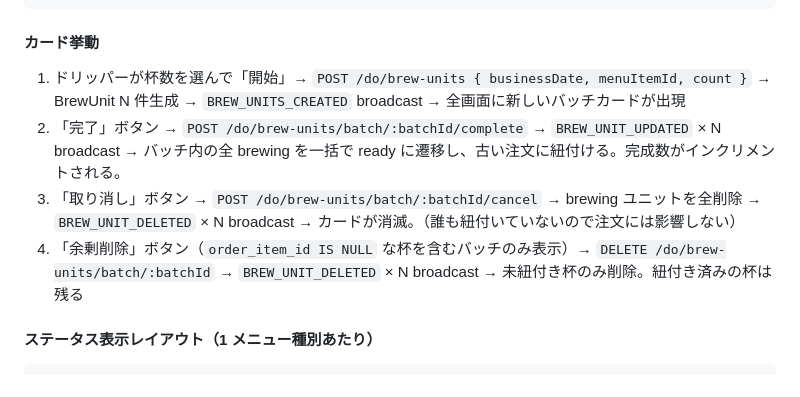
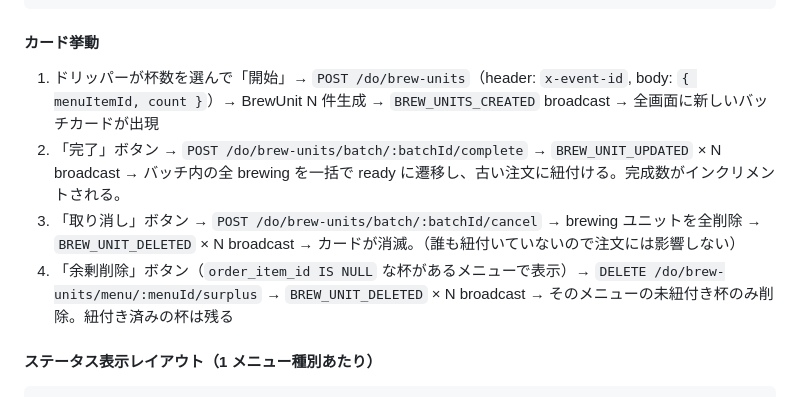
Before and after one commit to gdsc-osaka/coffee-dx, a Markdown page: docs/design/drip-redesign.md, the part around the change. Rendered like a GitHub page.

Commit message:
Potential fix for pull request finding
Co-authored-by: Copilot Autofix powered by AI <175728472+Copilot@users.noreply.github.com>

```diff
--- a/docs/design/drip-redesign.md
+++ b/docs/design/drip-redesign.md
@@ -241,10 +241,10 @@ type BrewBatchSummary = {
 
 #### カード挙動
 
-1. ドリッパーが杯数を選んで「開始」→ `POST /do/brew-units { businessDate, menuItemId, count }` → BrewUnit N 件生成 → `BREW_UNITS_CREATED` broadcast → 全画面に新しいバッチカードが出現
+1. ドリッパーが杯数を選んで「開始」→ `POST /do/brew-units`（header: `x-event-id`, body: `{ menuItemId, count }`）→ BrewUnit N 件生成 → `BREW_UNITS_CREATED` broadcast → 全画面に新しいバッチカードが出現
 2. 「完了」ボタン → `POST /do/brew-units/batch/:batchId/complete` → `BREW_UNIT_UPDATED` × N broadcast → バッチ内の全 brewing を一括で ready に遷移し、古い注文に紐付ける。完成数がインクリメントされる。
 3. 「取り消し」ボタン → `POST /do/brew-units/batch/:batchId/cancel` → brewing ユニットを全削除 → `BREW_UNIT_DELETED` × N broadcast → カードが消滅。（誰も紐付いていないので注文には影響しない）
-4. 「余剰削除」ボタン（`order_item_id IS NULL` な杯を含むバッチのみ表示）→ `DELETE /do/brew-units/batch/:batchId` → `BREW_UNIT_DELETED` × N broadcast → 未紐付き杯のみ削除。紐付き済みの杯は残る
+4. 「余剰削除」ボタン（`order_item_id IS NULL` な杯があるメニューで表示）→ `DELETE /do/brew-units/menu/:menuId/surplus` → `BREW_UNIT_DELETED` × N broadcast → そのメニューの未紐付き杯のみ削除。紐付き済みの杯は残る
 
 #### ステータス表示レイアウト（1 メニュー種別あたり）
 
```
